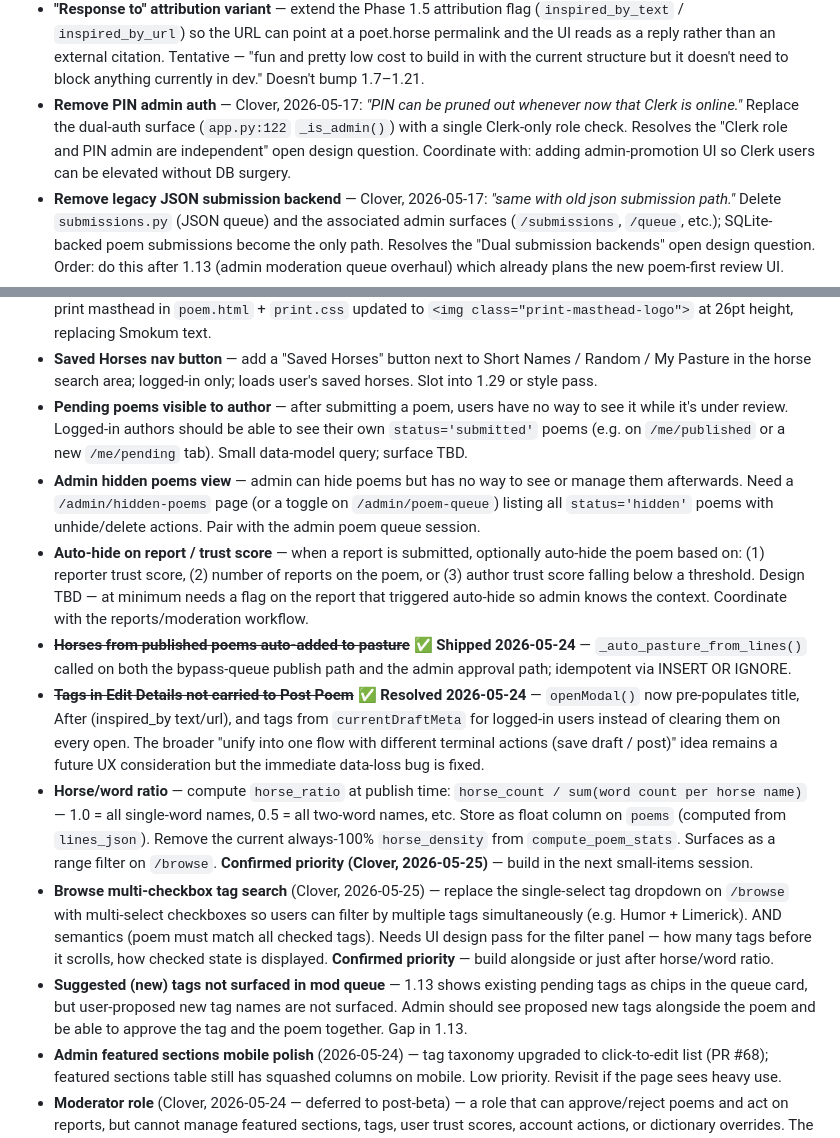
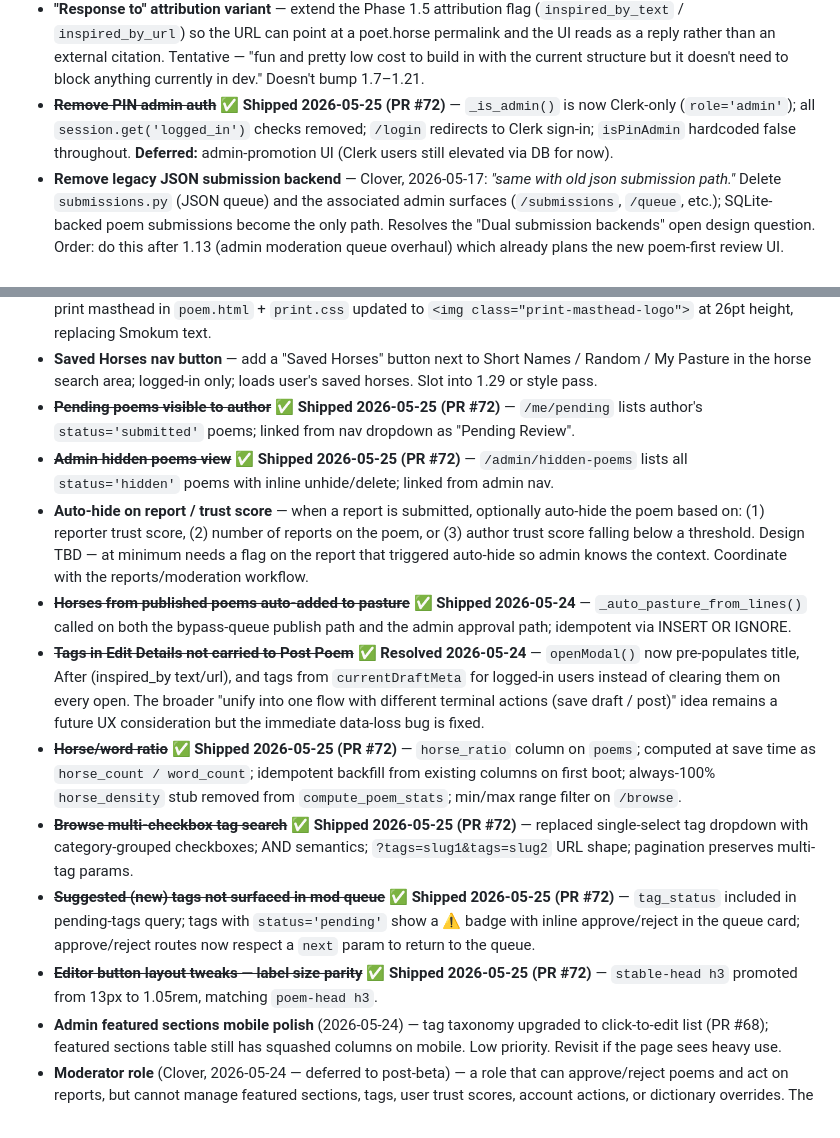
Before and after one commit to metaphorever/horse-counter, a Markdown page: ROADMAP.md, 2 parts joined by grey strips. Rendered like a GitHub page.

Commit message:
Close session — Phase 2 small items (horse/word ratio, browse multi-checkbox, Cluster B, PIN auth removal)

```diff
--- a/ROADMAP.md
+++ b/ROADMAP.md
@@ -103,21 +103,22 @@ Surfaced items not yet committed to a phase. Promote to a phase when ready.
 - **Profile bios made of horses** — required: profile bios must obey the constraint too. On-brand enforcement of the site's central rule. Pair with 1.15 (poet profiles).
 - **Profile external links** — short list of links on a profile to personal sites / social platforms / contact methods. Explicit answer to "no DMs on poet.horse" — take connection off-platform. Pair with 1.15.
 - **"Response to" attribution variant** — extend the Phase 1.5 attribution flag (`inspired_by_text` / `inspired_by_url`) so the URL can point at a poet.horse permalink and the UI reads as a reply rather than an external citation. Tentative — "fun and pretty low cost to build in with the current structure but it doesn't need to block anything currently in dev." Doesn't bump 1.7–1.21.
-- **Remove PIN admin auth** — Clover, 2026-05-17: *"PIN can be pruned out whenever now that Clerk is online."* Replace the dual-auth surface (`app.py:122` `_is_admin()`) with a single Clerk-only role check. Resolves the "Clerk role and PIN admin are independent" open design question. Coordinate with: adding admin-promotion UI so Clerk users can be elevated without DB surgery.
+- ~~**Remove PIN admin auth**~~ ✅ **Shipped 2026-05-25 (PR #72)** — `_is_admin()` is now Clerk-only (`role='admin'`); all `session.get('logged_in')` checks removed; `/login` redirects to Clerk sign-in; `isPinAdmin` hardcoded false throughout. **Deferred:** admin-promotion UI (Clerk users still elevated via DB for now).
 - **Remove legacy JSON submission backend** — Clover, 2026-05-17: *"same with old json submission path."* Delete `submissions.py` (JSON queue) and the associated admin surfaces (`/submissions`, `/queue`, etc.); SQLite-backed poem submissions become the only path. Resolves the "Dual submission backends" open design question. Order: do this after 1.13 (admin moderation queue overhaul) which already plans the new poem-first review UI.
 - **Web typography pass using print font toolbox** — 1.11 loaded Smokum, Abril Fatface, IM Fell English, and Playfair Display SC site-wide. Candidate uses on screen: Abril Fatface for nav/site identity elements; IM Fell English for plain-mode poem body; Playfair Display SC for attribution lines. Slot into the pre-beta style pass session — don't apply piecemeal.
 - **Fancy picket fence print ornament** — a small centered fence vignette (embellished picket tips, a few posts wide) used as a decorative separator in the Phase 2 Victorian broadsheet print mode. Not a full-width repeating rule — a single ornamental cut, like a printer's fleuron. Held out of the plain-text print stylesheet (1.11) deliberately: wrong register there. Belongs in the broadsheet mode where the decorative weight is matched throughout.
 - **Per-poem line alignment + freeform positioning** — poet-controlled display formatting for artistic intent. Two parts: (1) per-line or per-poem alignment toggle (left / center / right), needed for concrete poetry where shape is meaning; (2) freeform mode that records relative pixel positions per horse, enabling arbitrary visual layouts. Both touch `lines_json` shape and the renderer. The freeform mode is a significant data model change and a new editing paradigm. Slot near or after Phase 2 editor rethink (2.1). Do not conflate with the Phase 1.9 empty-line warning — that's a publish-time data hygiene check; this is a display/authorship feature.
 - ~~**SVG logo (`poet-horse.svg`) in web and print**~~ ✅ **Shipped 2026-05-24** — nav already used SVG (pre-existing); print masthead in `poem.html` + `print.css` updated to `<img class="print-masthead-logo">` at 26pt height, replacing Smokum text.
 - **Saved Horses nav button** — add a "Saved Horses" button next to Short Names / Random / My Pasture in the horse search area; logged-in only; loads user's saved horses. Slot into 1.29 or style pass.
-- **Pending poems visible to author** — after submitting a poem, users have no way to see it while it's under review. Logged-in authors should be able to see their own `status='submitted'` poems (e.g. on `/me/published` or a new `/me/pending` tab). Small data-model query; surface TBD.
-- **Admin hidden poems view** — admin can hide poems but has no way to see or manage them afterwards. Need a `/admin/hidden-poems` page (or a toggle on `/admin/poem-queue`) listing all `status='hidden'` poems with unhide/delete actions. Pair with the admin poem queue session.
+- ~~**Pending poems visible to author**~~ ✅ **Shipped 2026-05-25 (PR #72)** — `/me/pending` lists author's `status='submitted'` poems; linked from nav dropdown as "Pending Review".
+- ~~**Admin hidden poems view**~~ ✅ **Shipped 2026-05-25 (PR #72)** — `/admin/hidden-poems` lists all `status='hidden'` poems with inline unhide/delete; linked from admin nav.
 - **Auto-hide on report / trust score** — when a report is submitted, optionally auto-hide the poem based on: (1) reporter trust score, (2) number of reports on the poem, or (3) author trust score falling below a threshold. Design TBD — at minimum needs a flag on the report that triggered auto-hide so admin knows the context. Coordinate with the reports/moderation workflow.
 - ~~**Horses from published poems auto-added to pasture**~~ ✅ **Shipped 2026-05-24** — `_auto_pasture_from_lines()` called on both the bypass-queue publish path and the admin approval path; idempotent via INSERT OR IGNORE.
 - ~~**Tags in Edit Details not carried to Post Poem**~~ ✅ **Resolved 2026-05-24** — `openModal()` now pre-populates title, After (inspired_by text/url), and tags from `currentDraftMeta` for logged-in users instead of clearing them on every open. The broader "unify into one flow with different terminal actions (save draft / post)" idea remains a future UX consideration but the immediate data-loss bug is fixed.
-- **Horse/word ratio** — compute `horse_ratio` at publish time: `horse_count / sum(word count per horse name)` — 1.0 = all single-word names, 0.5 = all two-word names, etc. Store as float column on `poems` (computed from `lines_json`). Remove the current always-100% `horse_density` from `compute_poem_stats`. Surfaces as a range filter on `/browse`. **Confirmed priority (Clover, 2026-05-25)** — build in the next small-items session.
-- **Browse multi-checkbox tag search** (Clover, 2026-05-25) — replace the single-select tag dropdown on `/browse` with multi-select checkboxes so users can filter by multiple tags simultaneously (e.g. Humor + Limerick). AND semantics (poem must match all checked tags). Needs UI design pass for the filter panel — how many tags before it scrolls, how checked state is displayed. **Confirmed priority** — build alongside or just after horse/word ratio.
-- **Suggested (new) tags not surfaced in mod queue** — 1.13 shows existing pending tags as chips in the queue card, but user-proposed new tag names are not surfaced. Admin should see proposed new tags alongside the poem and be able to approve the tag and the poem together. Gap in 1.13.
+- ~~**Horse/word ratio**~~ ✅ **Shipped 2026-05-25 (PR #72)** — `horse_ratio` column on `poems`; computed at save time as `horse_count / word_count`; idempotent backfill from existing columns on first boot; always-100% `horse_density` stub removed from `compute_poem_stats`; min/max range filter on `/browse`.
+- ~~**Browse multi-checkbox tag search**~~ ✅ **Shipped 2026-05-25 (PR #72)** — replaced single-select tag dropdown with category-grouped checkboxes; AND semantics; `?tags=slug1&tags=slug2` URL shape; pagination preserves multi-tag params.
+- ~~**Suggested (new) tags not surfaced in mod queue**~~ ✅ **Shipped 2026-05-25 (PR #72)** — `tag_status` included in pending-tags query; tags with `status='pending'` show a ⚠ badge with inline approve/reject in the queue card; approve/reject routes now respect a `next` param to return to the queue.
+- ~~**Editor button layout tweaks — label size parity**~~ ✅ **Shipped 2026-05-25 (PR #72)** — `stable-head h3` promoted from 13px to 1.05rem, matching `poem-head h3`.
 - **Admin featured sections mobile polish** (2026-05-24) — tag taxonomy upgraded to click-to-edit list (PR #68); featured sections table still has squashed columns on mobile. Low priority. Revisit if the page sees heavy use.
 - **Moderator role** (Clover, 2026-05-24 — deferred to post-beta) — a role that can approve/reject poems and act on reports, but cannot manage featured sections, tags, user trust scores, account actions, or dictionary overrides. The `role` column on `users` is already the right hook; no implementation until post-beta volume demands it.
 - **Featured page: mixed section types** (Clover, 2026-05-23) — extend the Phase 1.8 `featured_sections` system so the `/featured` page can render an **arbitrary mix** of two block types: (a) a **list of poems** (title + metadata only, the current behavior) and (b) a **single poem showcased in full inline** on the page (rendered through the poem renderer / current display mode). Admin picks the block type per section in `/admin/featured`; order is arbitrary so a curated page can interleave lists and full showcases. Touches the `featured_sections` schema (add a section-type/`render` column), the `/featured` template, and the admin management UI. Promote to a phase when ready.
```
Also changed, not shown: sessions/2026-05-25-phase2-small-items.md (added, +98 -0 lines), spec/technical.md (+1 -1 lines).
